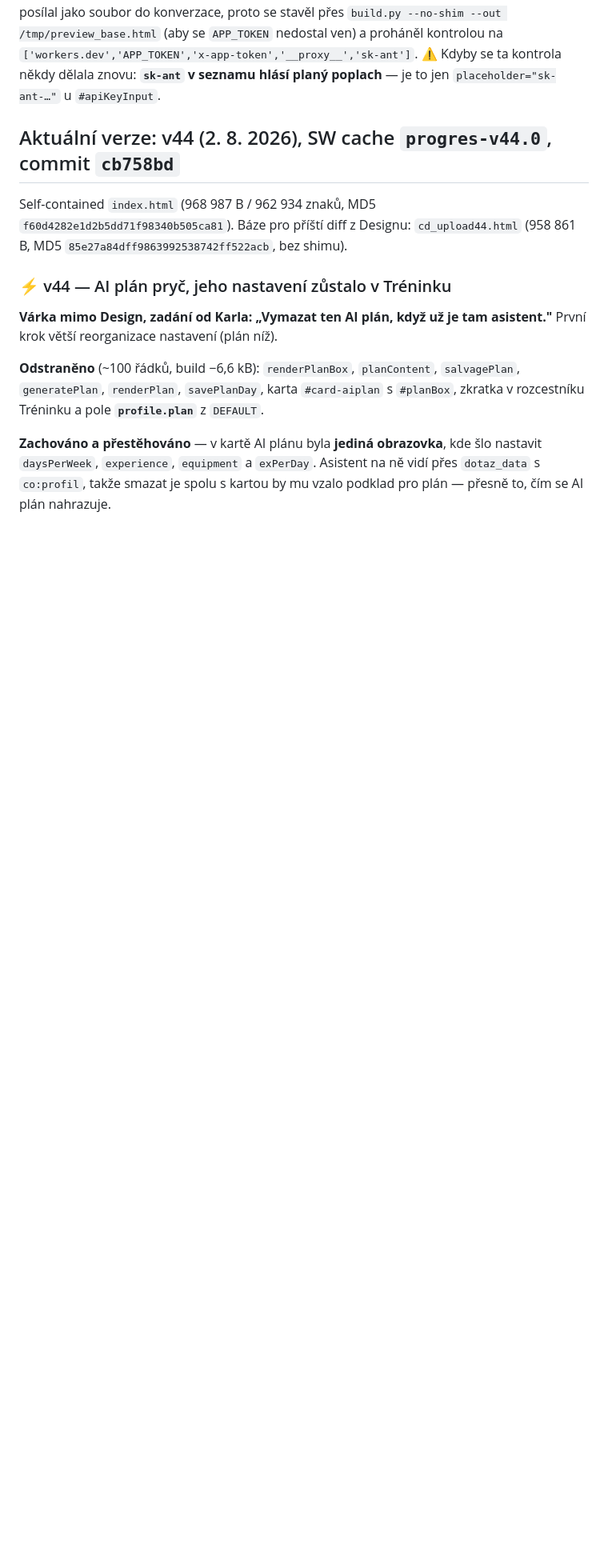
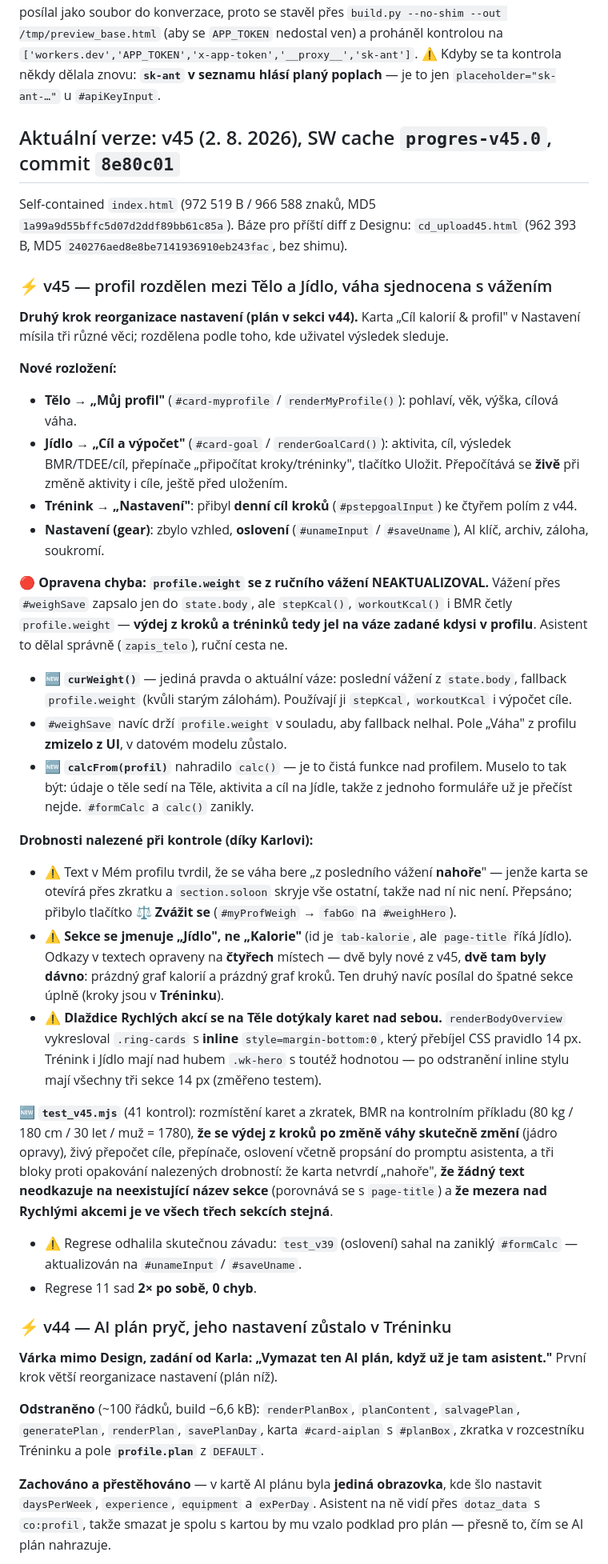
Before and after one commit to G4M3CH4N63R/progres, a Markdown page: claude/stav-aplikace-progres.md, the part around one of its changes. Shown at 80% size. Rendered like a GitHub page; blank space fills up the shorter version.

Commit message:
docs: zrcadlo claude/ (automaticky z toolchainu)

```diff
--- a/claude/stav-aplikace-progres.md
+++ b/claude/stav-aplikace-progres.md
@@ -156,9 +156,32 @@ Playwright se na Macu instaluje lokálně (`npm i -D playwright && npx playwrigh
 **Klikací náhled pro Karla — od 31. 7. 2026 jednoduše:** `python3 -m http.server 8000` a poslat Karlovi `localhost:8000/progres.html`, případně IP Macu pro iPhone na stejné wifi. Prostředí je plnohodnotné (localStorage i IndexedDB fungují), takže odpadá `make_preview36.py` s paměťovou náhradou localStorage i podvrhováním `window.fetch`.
 📜 *Historicky:* náhled se posílal jako soubor do konverzace, proto se stavěl přes `build.py --no-shim --out /tmp/preview_base.html` (aby se `APP_TOKEN` nedostal ven) a proháněl kontrolou na `['workers.dev','APP_TOKEN','x-app-token','__proxy__','sk-ant']`. ⚠️ Kdyby se ta kontrola někdy dělala znovu: **`sk-ant` v seznamu hlásí planý poplach** — je to jen `placeholder="sk-ant-…"` u `#apiKeyInput`.
 
-## Aktuální verze: v44 (2. 8. 2026), SW cache `progres-v44.0`, commit `cb758bd`
+## Aktuální verze: v45 (2. 8. 2026), SW cache `progres-v45.0`, commit `8e80c01`
 
-Self-contained `index.html` (968 987 B / 962 934 znaků, MD5 `f60d4282e1d2b5dd71f98340b505ca81`). Báze pro příští diff z Designu: `cd_upload44.html` (958 861 B, MD5 `85e27a84dff9863992538742ff522acb`, bez shimu).
+Self-contained `index.html` (972 519 B / 966 588 znaků, MD5 `1a99a9d55bffc5d07d2ddf89bb61c85a`). Báze pro příští diff z Designu: `cd_upload45.html` (962 393 B, MD5 `240276aed8e8be7141936910eb243fac`, bez shimu).
+
+### ⚡ v45 — profil rozdělen mezi Tělo a Jídlo, váha sjednocena s vážením
+**Druhý krok reorganizace nastavení (plán v sekci v44).** Karta „Cíl kalorií & profil" v Nastavení mísila tři různé věci; rozdělena podle toho, kde uživatel výsledek sleduje.
+
+**Nové rozložení:**
+- **Tělo → „Můj profil"** (`#card-myprofile` / `renderMyProfile()`): pohlaví, věk, výška, cílová váha.
+- **Jídlo → „Cíl a výpočet"** (`#card-goal` / `renderGoalCard()`): aktivita, cíl, výsledek BMR/TDEE/cíl, přepínače „připočítat kroky/tréninky", tlačítko Uložit. Přepočítává se **živě** při změně aktivity i cíle, ještě před uložením.
+- **Trénink → „Nastavení"**: přibyl **denní cíl kroků** (`#pstepgoalInput`) ke čtyřem polím z v44.
+- **Nastavení (gear)**: zbylo vzhled, **oslovení** (`#unameInput` / `#saveUname`), AI klíč, archiv, záloha, soukromí.
+
+🔴 **Opravena chyba: `profile.weight` se z ručního vážení NEAKTUALIZOVAL.** Vážení přes `#weighSave` zapsalo jen do `state.body`, ale `stepKcal()`, `workoutKcal()` i BMR četly `profile.weight` — **výdej z kroků a tréninků tedy jel na váze zadané kdysi v profilu**. Asistent to dělal správně (`zapis_telo`), ruční cesta ne.
+- 🆕 **`curWeight()`** — jediná pravda o aktuální váze: poslední vážení z `state.body`, fallback `profile.weight` (kvůli starým zálohám). Používají ji `stepKcal`, `workoutKcal` i výpočet cíle.
+- `#weighSave` navíc drží `profile.weight` v souladu, aby fallback nelhal. Pole „Váha" z profilu **zmizelo z UI**, v datovém modelu zůstalo.
+- 🆕 **`calcFrom(profil)`** nahradilo `calc()` — je to čistá funkce nad profilem. Muselo to tak být: údaje o těle sedí na Těle, aktivita a cíl na Jídle, takže z jednoho formuláře už je přečíst nejde. `#formCalc` a `calc()` zanikly.
+
+**Drobnosti nalezené při kontrole (díky Karlovi):**
+- ⚠️ Text v Mém profilu tvrdil, že se váha bere „z posledního vážení **nahoře**" — jenže karta se otevírá přes zkratku a `section.soloon` skryje vše ostatní, takže nad ní nic není. Přepsáno; přibylo tlačítko **⚖️ Zvážit se** (`#myProfWeigh` → `fabGo` na `#weighHero`).
+- ⚠️ **Sekce se jmenuje „Jídlo", ne „Kalorie"** (id je `tab-kalorie`, ale `page-title` říká Jídlo). Odkazy v textech opraveny na **čtyřech** místech — dvě byly nové z v45, **dvě tam byly dávno**: prázdný graf kalorií a prázdný graf kroků. Ten druhý navíc posílal do špatné sekce úplně (kroky jsou v **Tréninku**).
+- ⚠️ **Dlaždice Rychlých akcí se na Těle dotýkaly karet nad sebou.** `renderBodyOverview` vykresloval `.ring-cards` s **inline** `style=margin-bottom:0`, který přebíjel CSS pravidlo 14 px. Trénink i Jídlo mají nad hubem `.wk-hero` s toutéž hodnotou — po odstranění inline stylu mají všechny tři sekce 14 px (změřeno testem).
+
+🆕 **`test_v45.mjs`** (41 kontrol): rozmístění karet a zkratek, BMR na kontrolním příkladu (80 kg / 180 cm / 30 let / muž = 1780), **že se výdej z kroků po změně váhy skutečně změní** (jádro opravy), živý přepočet cíle, přepínače, oslovení včetně propsání do promptu asistenta, a tři bloky proti opakování nalezených drobností: že karta netvrdí „nahoře", **že žádný text neodkazuje na neexistující název sekce** (porovnává se s `page-title`) a **že mezera nad Rychlými akcemi je ve všech třech sekcích stejná**.
+- ⚠️ Regrese odhalila skutečnou závadu: `test_v39` (oslovení) sahal na zaniklý `#formCalc` — aktualizován na `#unameInput` / `#saveUname`.
+- Regrese 11 sad **2× po sobě, 0 chyb**.
 
 ### ⚡ v44 — AI plán pryč, jeho nastavení zůstalo v Tréninku
 **Várka mimo Design, zadání od Karla: „Vymazat ten AI plán, když už je tam asistent."** První krok větší reorganizace nastavení (plán níž).
```
Also changed, not shown: other parts of claude/stav-aplikace-progres.md (+2 -2 lines).
